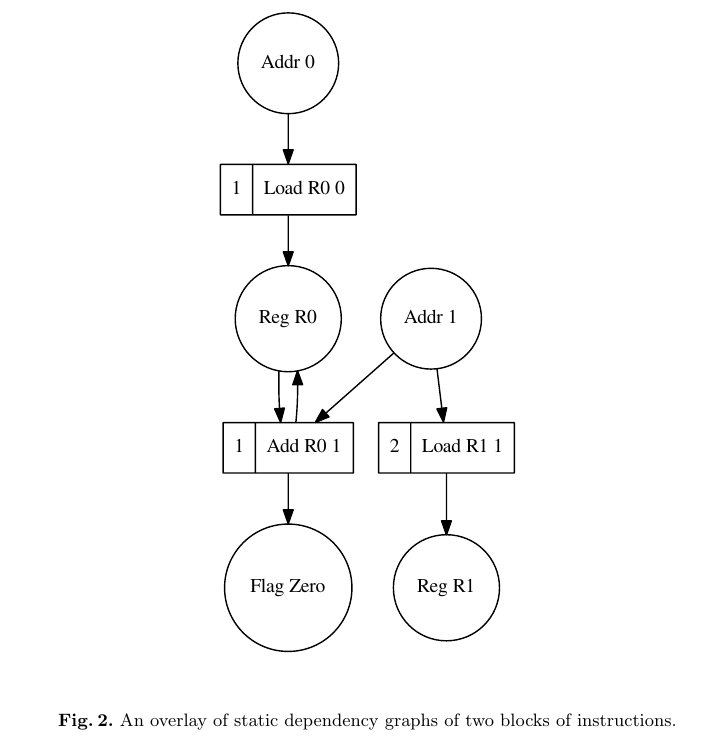
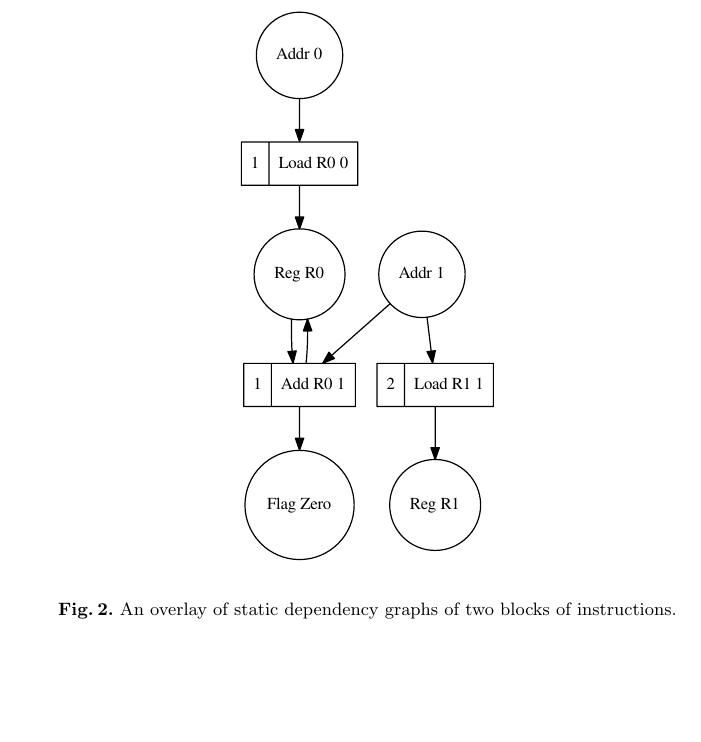
Before and after one commit to tuura/iam, a LaTeX paper (ataed-2018-paper/main.tex, which reads ataed-2018-paper/tex/oracles.tex): part of page 12 of 15, cut so that both start at the same text, the shorter picture padded with empty space. Compiled offline with pdfLaTeX.

Commit message:
Final tweaks

```diff
--- a/ataed-2018-paper/tex/oracles.tex
+++ b/ataed-2018-paper/tex/oracles.tex
@@ -182,9 +182,9 @@ As one can see, both computations share the register \hs{R0}, just like the
 oracle has determined.
 
 \begin{figure}
-\vspace{-4mm}
-\centerline{\includegraphics[scale=0.7]{img/oracle2.pdf}}
-\vspace{-4mm}
+\vspace{-6mm}
+\centerline{\includegraphics[scale=0.6]{img/oracle2.pdf}}
+\vspace{-6mm}
 \caption{An overlay of static dependency graphs of two blocks of instructions.\label{fig-example-graph}}
-\vspace{-4mm}
+\vspace{-6mm}
 \end{figure}
```
Also changed, not shown: ataed-2018-paper/tex/conclusion.tex (+5 -5 lines).
